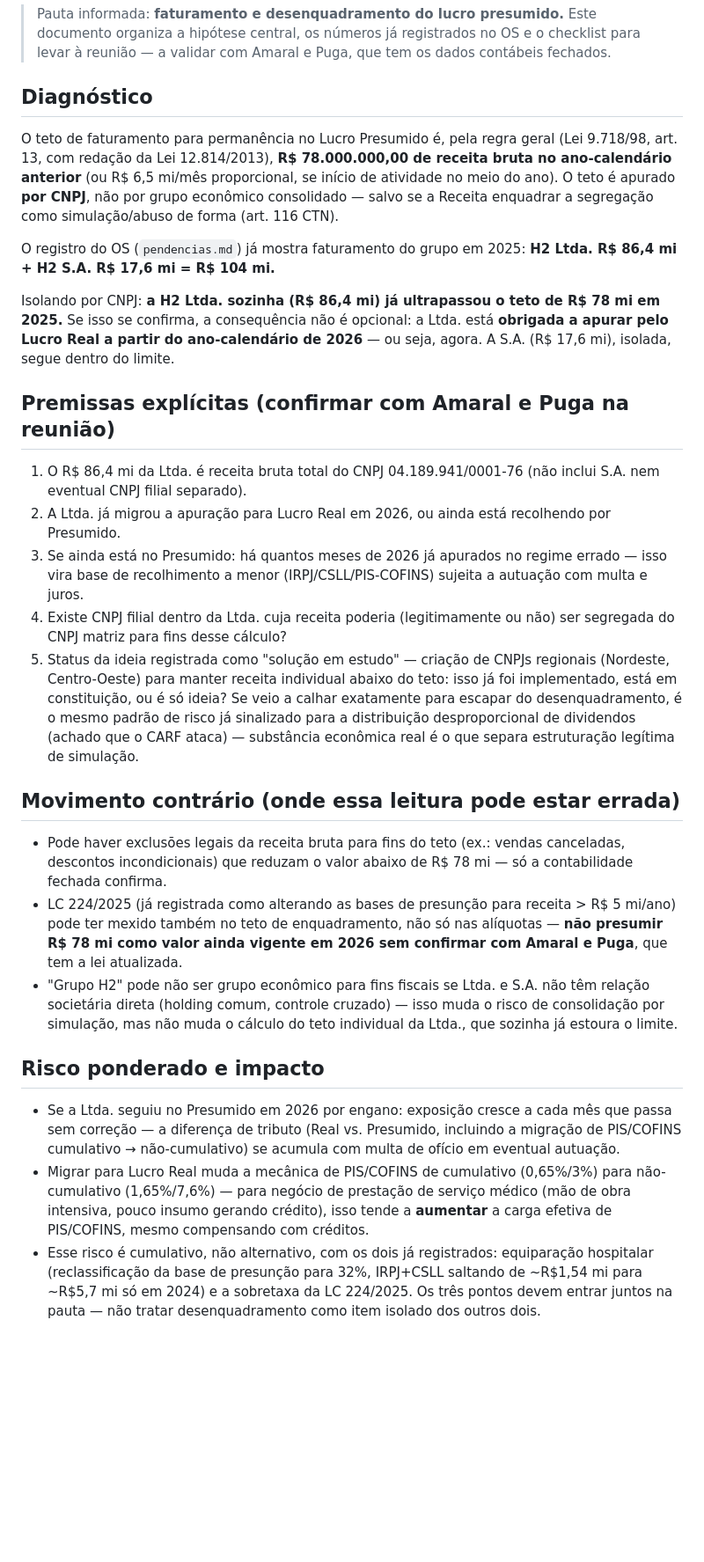
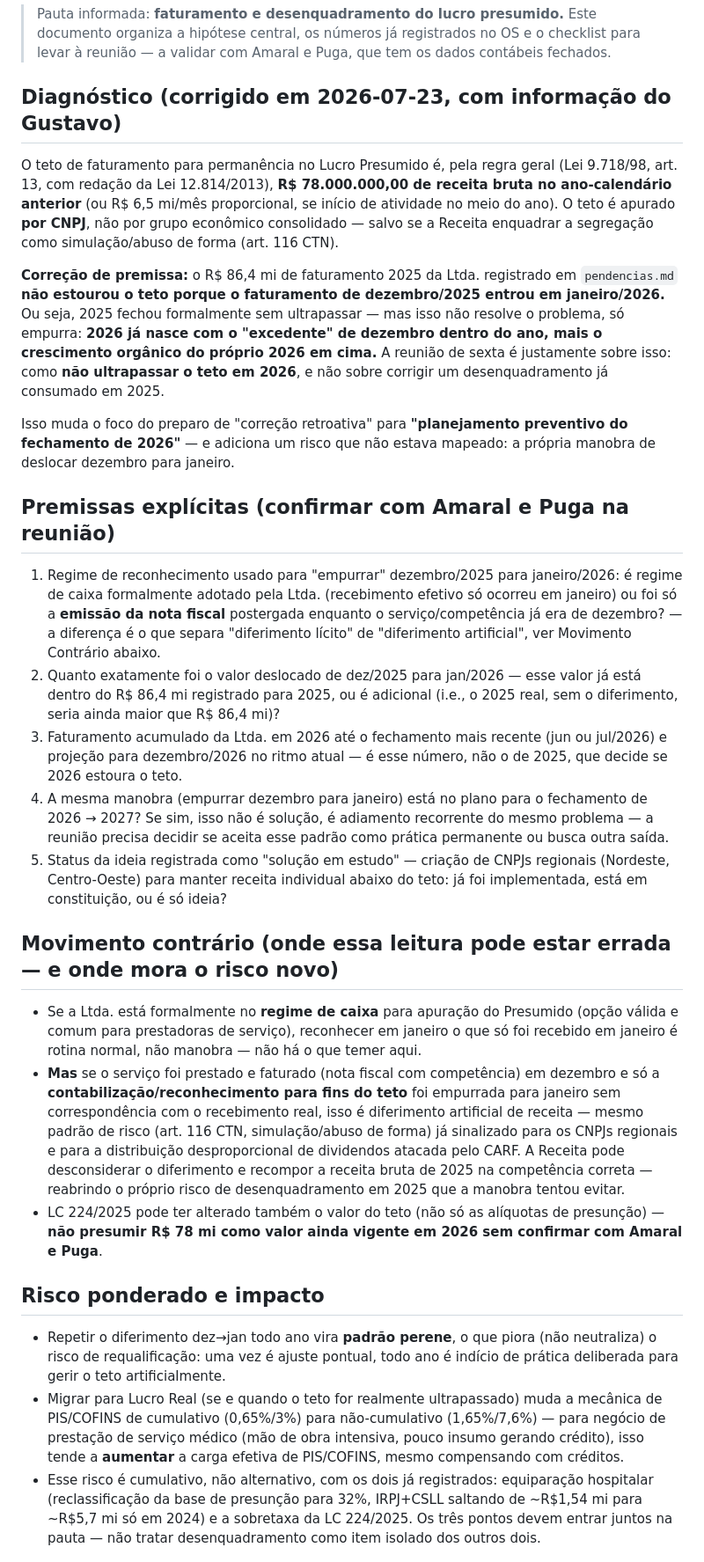
Before and after one commit to gustavobagz/gustavo-os, a Markdown page: H2/Governanca/2026-07-24-prep-reuniao-desenquadramento-lucro-presumido.md, the part around one of its changes. Shown at 88% size. Rendered like a GitHub page; blank space fills up the shorter version.

Commit message:
Registros: sync automatico de sessao (H2) — 2026-07-23

```diff
--- a/H2/Governanca/2026-07-24-prep-reuniao-desenquadramento-lucro-presumido.md
+++ b/H2/Governanca/2026-07-24-prep-reuniao-desenquadramento-lucro-presumido.md
@@ -13,7 +13,7 @@ frente: H2
 > e o checklist para levar à reunião — a validar com Amaral e Puga, que tem os
 > dados contábeis fechados.
 
-## Diagnóstico
+## Diagnóstico (corrigido em 2026-07-23, com informação do Gustavo)
 
 O teto de faturamento para permanência no Lucro Presumido é, pela regra geral
 (Lei 9.718/98, art. 13, com redação da Lei 12.814/2013), **R$ 78.000.000,00 de
@@ -22,58 +22,69 @@ início de atividade no meio do ano). O teto é apurado **por CNPJ**, não por
 grupo econômico consolidado — salvo se a Receita enquadrar a segregação como
 simulação/abuso de forma (art. 116 CTN).
 
-O registro do OS (`pendencias.md`) já mostra faturamento do grupo em 2025:
-**H2 Ltda. R$ 86,4 mi + H2 S.A. R$ 17,6 mi = R$ 104 mi.**
+**Correção de premissa:** o R$ 86,4 mi de faturamento 2025 da Ltda. registrado
+em `pendencias.md` **não estourou o teto porque o faturamento de dezembro/2025
+entrou em janeiro/2026.** Ou seja, 2025 fechou formalmente sem ultrapassar —
+mas isso não resolve o problema, só empurra: **2026 já nasce com o "excedente"
+de dezembro dentro do ano, mais o crescimento orgânico do próprio 2026 em
+cima.** A reunião de sexta é justamente sobre isso: como **não ultrapassar o
+teto em 2026**, e não sobre corrigir um desenquadramento já consumado em 2025.
 
-Isolando por CNPJ: **a H2 Ltda. sozinha (R$ 86,4 mi) já ultrapassou o teto de
-R$ 78 mi em 2025.** Se isso se confirma, a consequência não é opcional: a Ltda.
-está **obrigada a apurar pelo Lucro Real a partir do ano-calendário de 2026**
-— ou seja, agora. A S.A. (R$ 17,6 mi), isolada, segue dentro do limite.
+Isso muda o foco do preparo de "correção retroativa" para **"planejamento
+preventivo do fechamento de 2026"** — e adiciona um risco que não estava
+mapeado: a própria manobra de deslocar dezembro para janeiro.
 
 ## Premissas explícitas (confirmar com Amaral e Puga na reunião)
 
-1. O R$ 86,4 mi da Ltda. é receita bruta total do CNPJ 04.189.941/0001-76 (não
-   inclui S.A. nem eventual CNPJ filial separado).
-2. A Ltda. já migrou a apuração para Lucro Real em 2026, ou ainda está
-   recolhendo por Presumido.
-3. Se ainda está no Presumido: há quantos meses de 2026 já apurados no regime
-   errado — isso vira base de recolhimento a menor (IRPJ/CSLL/PIS-COFINS)
-   sujeita a autuação com multa e juros.
-4. Existe CNPJ filial dentro da Ltda. cuja receita poderia (legitimamente ou
-   não) ser segregada do CNPJ matriz para fins desse cálculo?
+1. Regime de reconhecimento usado para "empurrar" dezembro/2025 para
+   janeiro/2026: é regime de caixa formalmente adotado pela Ltda. (recebimento
+   efetivo só ocorreu em janeiro) ou foi só a **emissão da nota fiscal**
+   postergada enquanto o serviço/competência já era de dezembro?
+   — a diferença é o que separa "diferimento lícito" de "diferimento
+   artificial", ver Movimento Contrário abaixo.
+2. Quanto exatamente foi o valor deslocado de dez/2025 para jan/2026 — esse
+   valor já está dentro do R$ 86,4 mi registrado para 2025, ou é adicional
+   (i.e., o 2025 real, sem o diferimento, seria ainda maior que R$ 86,4 mi)?
+3. Faturamento acumulado da Ltda. em 2026 até o fechamento mais recente
+   (jun ou jul/2026) e projeção para dezembro/2026 no ritmo atual — é esse
+   número, não o de 2025, que decide se 2026 estoura o teto.
+4. A mesma manobra (empurrar dezembro para janeiro) está no plano para o
+   fechamento de 2026 → 2027? Se sim, isso não é solução, é adiamento
+   recorrente do mesmo problema — a reunião precisa decidir se aceita esse
+   padrão como prática permanente ou busca outra saída.
 5. Status da ideia registrada como "solução em estudo" — criação de CNPJs
    regionais (Nordeste, Centro-Oeste) para manter receita individual abaixo do
-   teto: isso já foi implementado, está em constituição, ou é só ideia? Se
-   veio a calhar exatamente para escapar do desenquadramento, é o mesmo padrão
-   de risco já sinalizado para a distribuição desproporcional de dividendos
-   (achado que o CARF ataca) — substância econômica real é o que separa
-   estruturação legítima de simulação.
+   teto: já foi implementada, está em constituição, ou é só ideia?
 
-## Movimento contrário (onde essa leitura pode estar errada)
+## Movimento contrário (onde essa leitura pode estar errada — e onde mora o risco novo)
 
-- Pode haver exclusões legais da receita bruta para fins do teto (ex.:
-  vendas canceladas, descontos incondicionais) que reduzam o valor abaixo de
-  R$ 78 mi — só a contabilidade fechada confirma.
-- LC 224/2025 (já registrada como alterando as bases de presunção para
-  receita > R$ 5 mi/ano) pode ter mexido também no teto de enquadramento, não
-  só nas alíquotas — **não presumir R$ 78 mi como valor ainda vigente em 2026
-  sem confirmar com Amaral e Puga**, que tem a lei atualizada.
-- "Grupo H2" pode não ser grupo econômico para fins fiscais se Ltda. e S.A.
-  não têm relação societária direta (holding comum, controle cruzado) — isso
-  muda o risco de consolidação por simulação, mas não muda o cálculo do teto
-  individual da Ltda., que sozinha já estoura o limite.
+- Se a Ltda. está formalmente no **regime de caixa** para apuração do
+  Presumido (opção válida e comum para prestadoras de serviço), reconhecer em
+  janeiro o que só foi recebido em janeiro é rotina normal, não manobra — não
+  há o que temer aqui.
+- **Mas** se o serviço foi prestado e faturado (nota fiscal com competência)
+  em dezembro e só a **contabilização/reconhecimento para fins do teto** foi
+  empurrada para janeiro sem correspondência com o recebimento real, isso é
+  diferimento artificial de receita — mesmo padrão de risco (art. 116 CTN,
+  simulação/abuso de forma) já sinalizado para os CNPJs regionais e para a
+  distribuição desproporcional de dividendos atacada pelo CARF. A Receita
+  pode desconsiderar o diferimento e recompor a receita bruta de 2025 na
+  competência correta — reabrindo o próprio risco de desenquadramento em 2025
+  que a manobra tentou evitar.
+- LC 224/2025 pode ter alterado também o valor do teto (não só as alíquotas
+  de presunção) — **não presumir R$ 78 mi como valor ainda vigente em 2026
+  sem confirmar com Amaral e Puga**.
 
 ## Risco ponderado e impacto
 
-- Se a Ltda. seguiu no Presumido em 2026 por engano: exposição cresce a cada
-  mês que passa sem correção — a diferença de tributo (Real vs. Presumido,
-  incluindo a migração de PIS/COFINS cumulativo → não-cumulativo) se acumula
-  com multa de ofício em eventual autuação.
-- Migrar para Lucro Real muda a mecânica de PIS/COFINS de cumulativo
-  (0,65%/3%) para não-cumulativo (1,65%/7,6%) — para negócio de prestação de
-  serviço médico (mão de obra intensiva, pouco insumo gerando crédito), isso
-  tende a **aumentar** a carga efetiva de PIS/COFINS, mesmo compensando com
-  créditos.
+- Repetir o diferimento dez→jan todo ano vira **padrão perene**, o que piora
+  (não neutraliza) o risco de requalificação: uma vez é ajuste pontual,
+  todo ano é indício de prática deliberada para gerir o teto artificialmente.
+- Migrar para Lucro Real (se e quando o teto for realmente ultrapassado) muda
+  a mecânica de PIS/COFINS de cumulativo (0,65%/3%) para não-cumulativo
+  (1,65%/7,6%) — para negócio de prestação de serviço médico (mão de obra
+  intensiva, pouco insumo gerando crédito), isso tende a **aumentar** a carga
+  efetiva de PIS/COFINS, mesmo compensando com créditos.
 - Esse risco é cumulativo, não alternativo, com os dois já registrados:
   equiparação hospitalar (reclassificação da base de presunção para 32%,
   IRPJ+CSLL saltando de ~R$1,54 mi para ~R$5,7 mi só em 2024) e a sobretaxa da
```
Also changed, not shown: other parts of H2/Governanca/2026-07-24-prep-reuniao-desenquadramento-lucro-presumido.md (+25 -23 lines).
